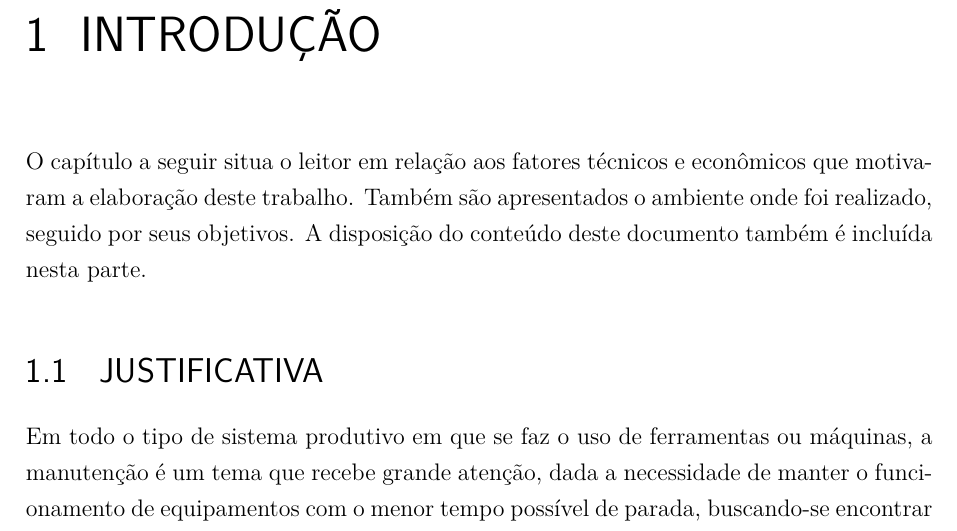
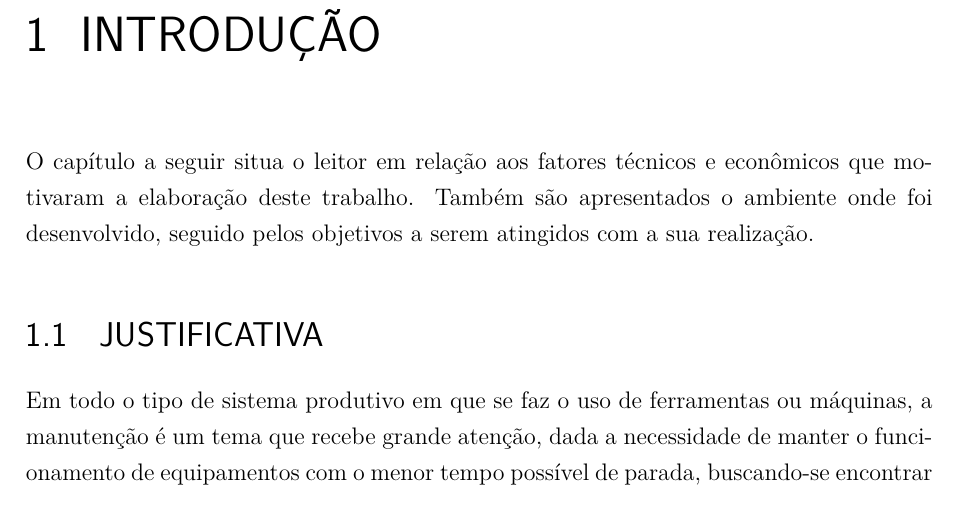
Before and after one commit to HenriqueBaron/tcc-relatorio, a LaTeX thesis (Relatório/Principal.tex): part of page 9 of 13, cut so that both start at the same text. Compiled offline with pdfLaTeX; a LaTeX package or settings file that is missing is left out.

Commit message:
Alterado o texto inicial do capítulo de introdução, que diziz que o capítulo continha a disposição do conteúdo do trabalho.

```diff
--- a/Relatório/Principal.tex
+++ b/Relatório/Principal.tex
@@ -42,7 +42,7 @@
 	\textual % Comando que define que os elementos textuais começaram, para incluir a numeração de páginas.
 
 	\chapter{Introdução}
-	O capítulo a seguir situa o leitor em relação aos fatores técnicos e econômicos que motivaram a elaboração deste trabalho. Também são apresentados o ambiente onde foi realizado, seguido por seus objetivos. A disposição do conteúdo deste documento também é incluída nesta parte.
+	O capítulo a seguir situa o leitor em relação aos fatores técnicos e econômicos que motivaram a elaboração deste trabalho. Também são apresentados o ambiente onde foi desenvolvido, seguido pelos objetivos a serem atingidos com a sua realização.
 
 	\section{Justificativa}
 	Em todo o tipo de sistema produtivo em que se faz o uso de ferramentas ou máquinas, a manutenção é um tema que recebe grande atenção, dada a necessidade de manter o funcionamento de equipamentos com o menor tempo possível de parada, buscando-se encontrar um balanço entre o custo de repetidas paradas para inspeção e o de uma eventual falha ocasionada por falta de acompanhamento. O montante gasto em manutenção pelas empresas no Brasil no ano de 2013 foi equivalente a 4,69\% do PIB nacional, correspondendo a um valor de R\$ 206,5 bilhões\cite{bib:seleme}.
```
